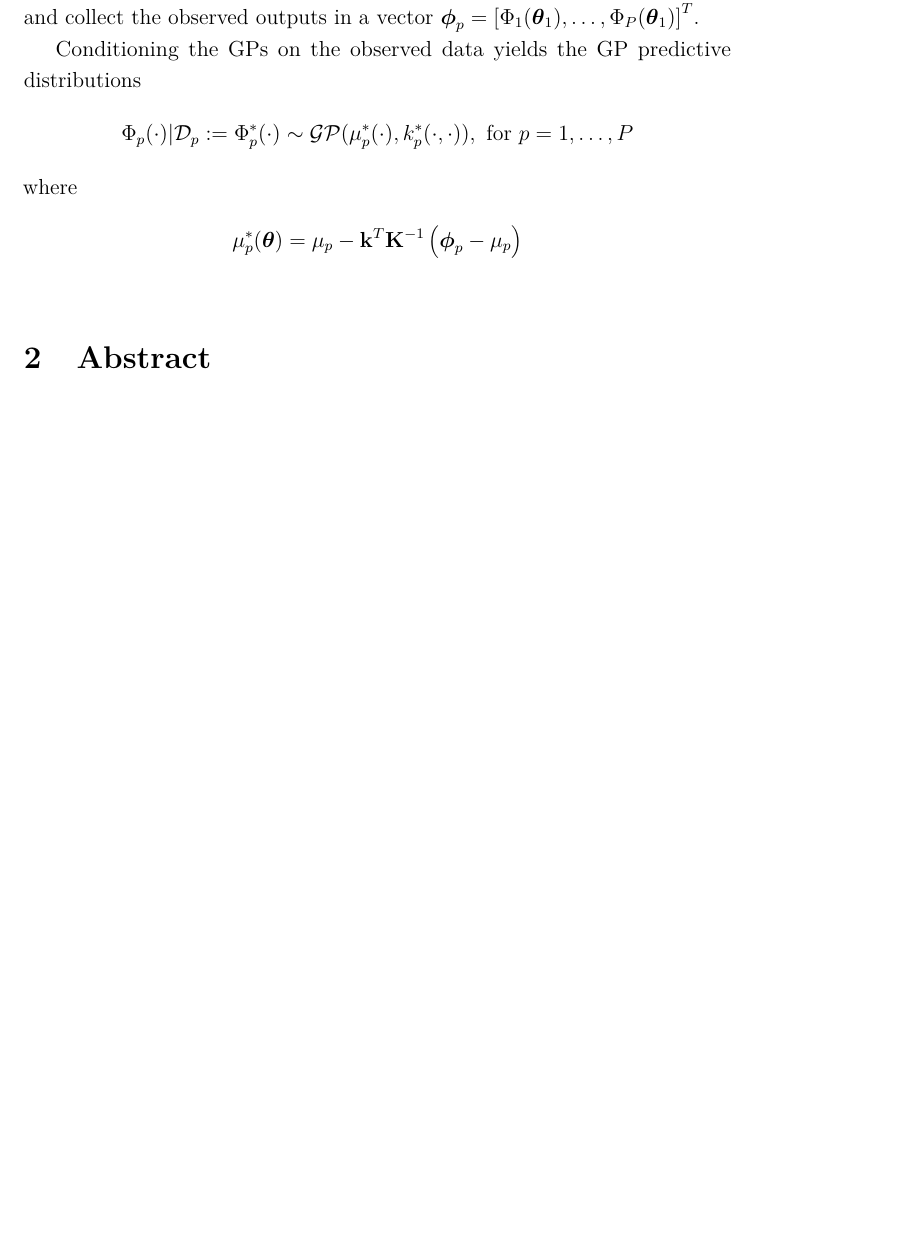
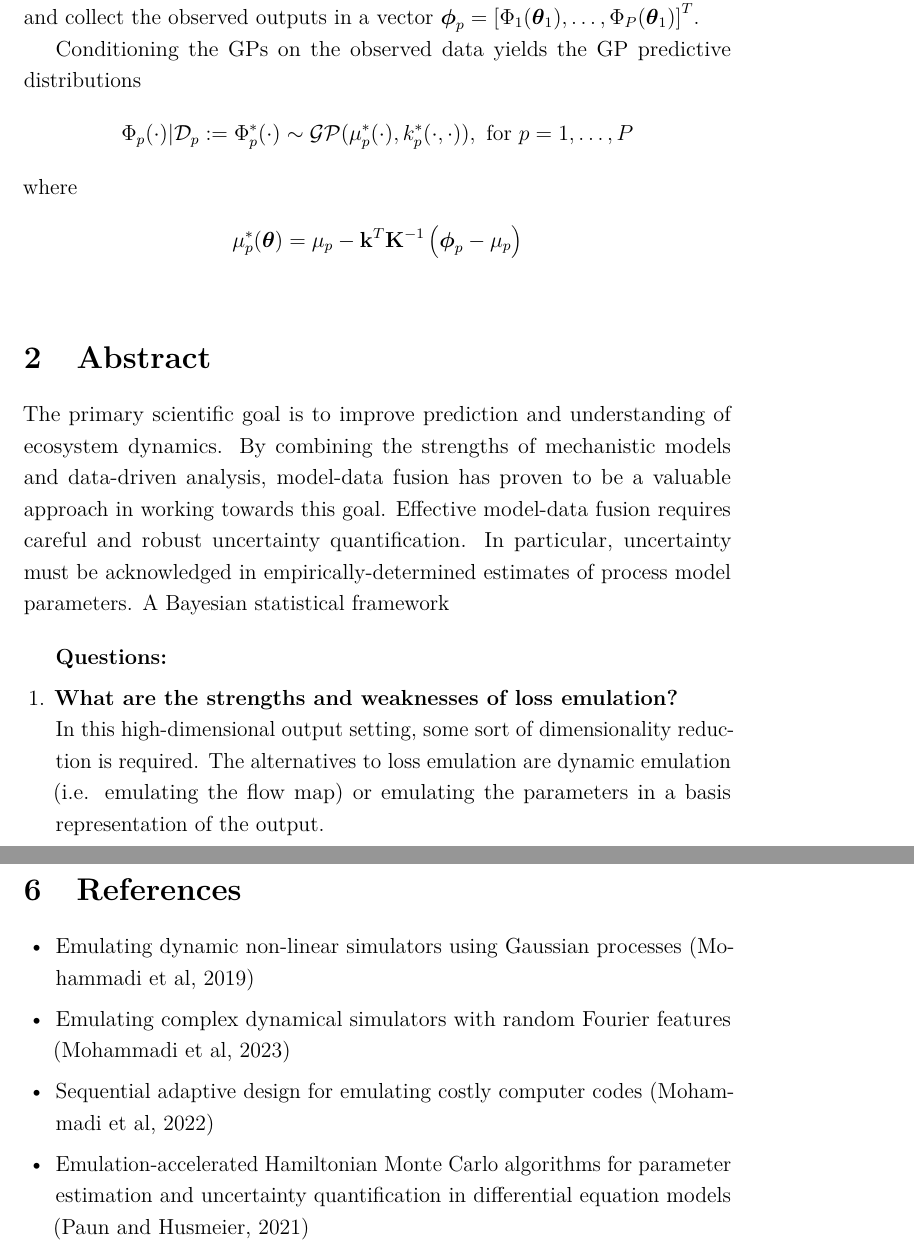
Before and after one commit to arob5/gp-calibration, a LaTeX document (outline_first_paper.tex): part of page 5 of 10 before the commit and two parts of pages 5 and 11 of 11 after it, the two joined at a grey line, cut so that both start at the same text, the shorter picture padded with empty space. Compiled offline with pdfLaTeX.

Commit message:
Added some new references.

```diff
--- a/outline_first_paper.tex
+++ b/outline_first_paper.tex
@@ -120,7 +121,20 @@ where
 \mu_p^*(\btheta) &= \mu_p  - \mathbf{k}^T \mathbf{K}^{-1} \left(\boldsymbol{\phi}_p - \mu_p \right) \\
 \end{align*}
 
+% Abstract
 \section{Abstract}
+The primary scientific goal is to improve prediction and understanding of ecosystem dynamics. By combining the strengths of mechanistic models and data-driven analysis, model-data fusion
+has proven to be a valuable approach in working towards this goal. Effective model-data fusion requires careful and robust uncertainty quantification. In particular, uncertainty must be acknowledged
+in empirically-determined estimates of process model parameters. A Bayesian statistical framework
+
+\bigskip
+\textbf{Questions:}
+\begin{enumerate}
+\item \textbf{What are the strengths and weaknesses of loss emulation?} \\
+In this high-dimensional output setting, some sort of dimensionality reduction is required. The alternatives to loss emulation are dynamic emulation (i.e. emulating the flow map) or
+emulating the parameters in a basis representation of the output.
+\end{enumerate}
+
 \begin{enumerate}
 \item \textbf{Problem}: Improve prediction and understanding of ecosystem dynamics. \\
 	\textbf{Solution}: Model-data fusion; combining strengths of mechanistic models and data-driven approaches.
@@ -242,6 +256,14 @@ case but some interesting ideas here.
 \subsubsection{Ensemble Kalman Inversion}
 TODO
 
+\section{References}
+\begin{itemize}
+\item Emulating dynamic non-linear simulators using Gaussian processes (Mohammadi et al, 2019)
+\item Emulating complex dynamical simulators with random Fourier features (Mohammadi et al, 2023)
+\item Sequential adaptive design for emulating costly computer codes (Mohammadi et al, 2022)
+\item Emulation-accelerated Hamiltonian Monte Carlo algorithms for parameter estimation and uncertainty quantification in differential equation models (Paun and Husmeier, 2021)
+\end{itemize}
+
 
 
 \end{document}
```
Also changed, not shown: outline_first_paper.tex (3 more changed lines).
